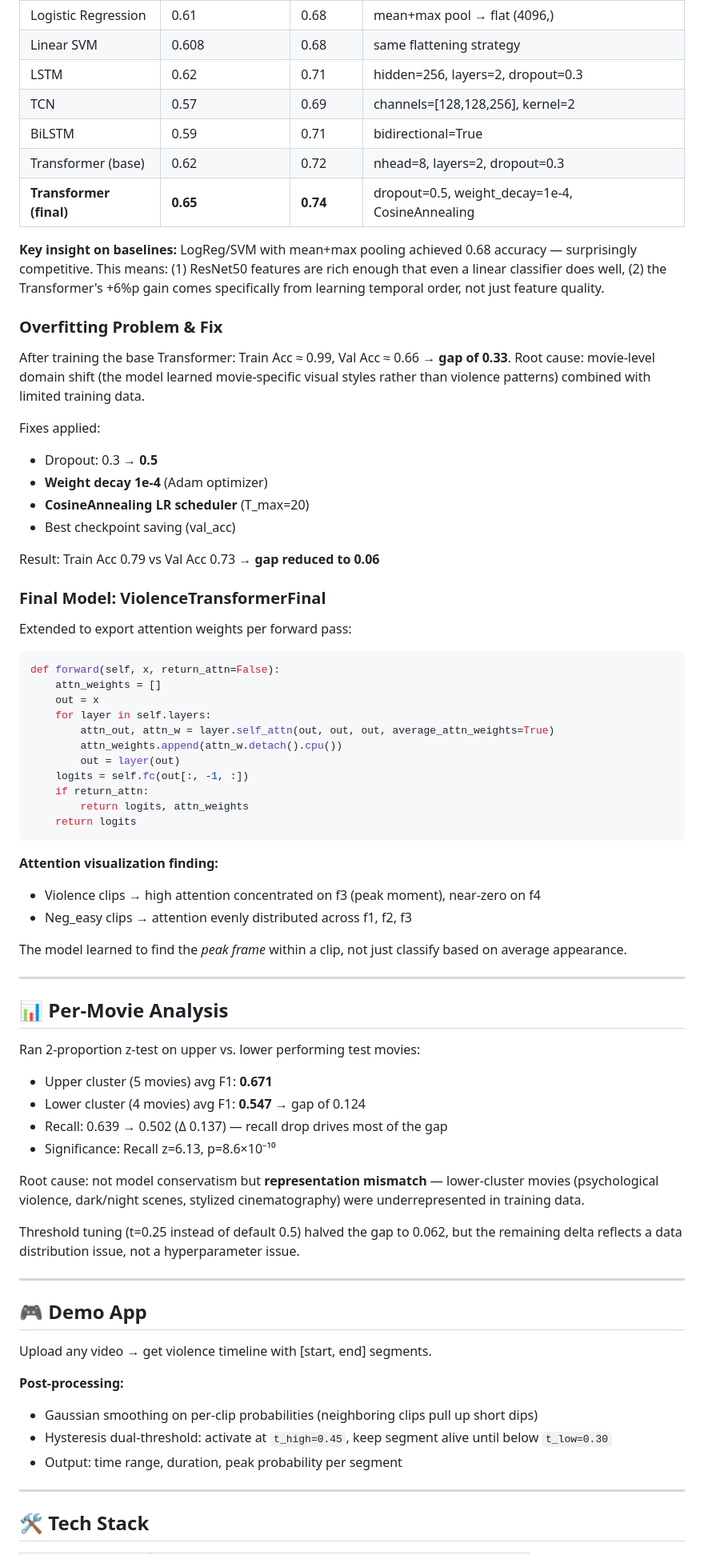
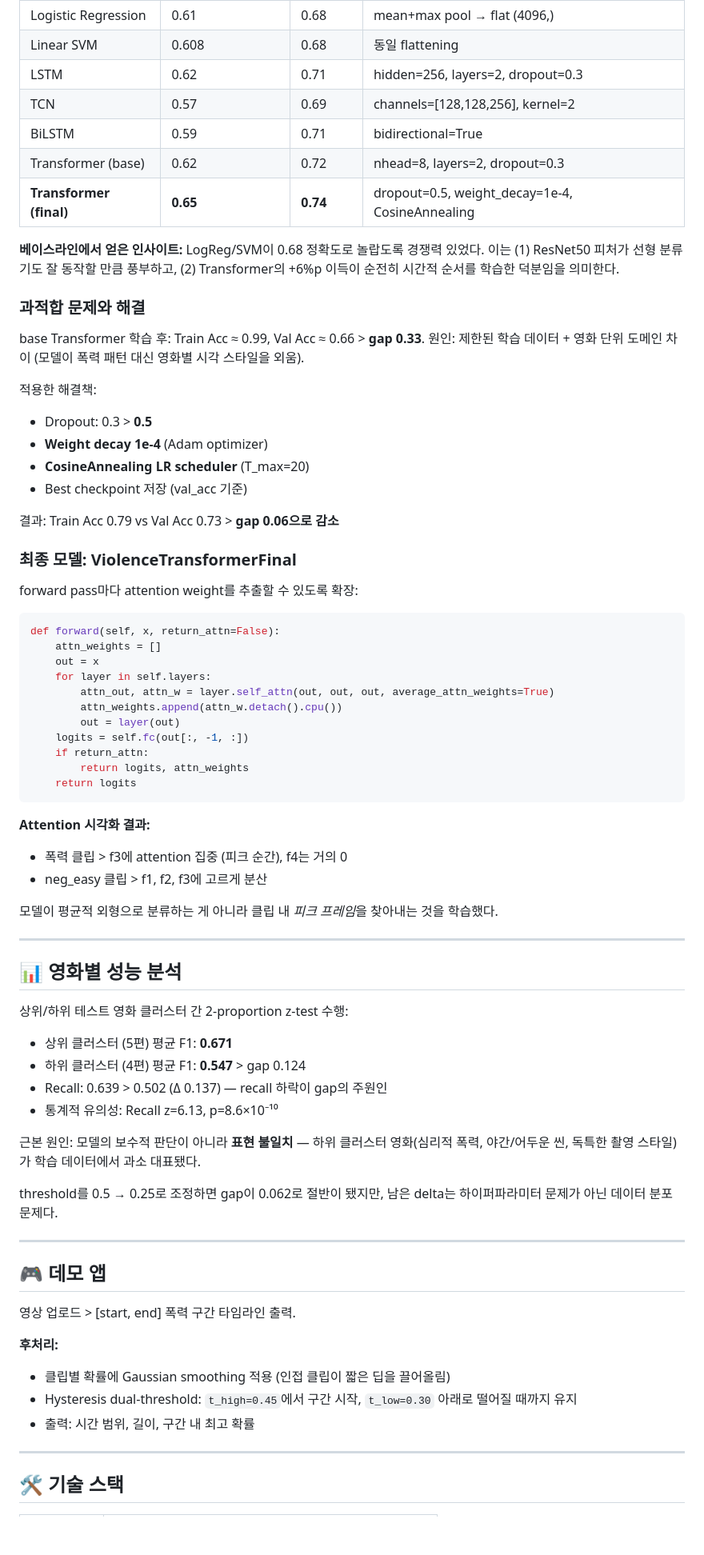
Before and after one commit to greenxlouv/2026_1_dataEngineering, a Markdown page: README.md, the part around one of its changes. Shown at 80% size. GitHub-like rendering; blank space fills up the shorter version.

````diff
--- a/README.md
+++ b/README.md
@@ -159,29 +157,29 @@ All models trained on Google Colab Pro (T4 GPU). Movie-level split to prevent da
 |---|---|---|---|
 | Logistic Regression | 0.61 | 0.68 | mean+max pool → flat (4096,) |
-| Linear SVM | 0.608 | 0.68 | same flattening strategy |
+| Linear SVM | 0.608 | 0.68 | 동일 flattening |
 | LSTM | 0.62 | 0.71 | hidden=256, layers=2, dropout=0.3 |
 | TCN | 0.57 | 0.69 | channels=[128,128,256], kernel=2 |
 | BiLSTM | 0.59 | 0.71 | bidirectional=True |
 | Transformer (base) | 0.62 | 0.72 | nhead=8, layers=2, dropout=0.3 |
 | **Transformer (final)** | **0.65** | **0.74** | dropout=0.5, weight_decay=1e-4, CosineAnnealing |
 
-**Key insight on baselines:** LogReg/SVM with mean+max pooling achieved 0.68 accuracy — surprisingly competitive. This means: (1) ResNet50 features are rich enough that even a linear classifier does well, (2) the Transformer's +6%p gain comes specifically from learning temporal order, not just feature quality.
+**베이스라인에서 얻은 인사이트:** LogReg/SVM이 0.68 정확도로 놀랍도록 경쟁력 있었다. 이는 (1) ResNet50 피처가 선형 분류기도 잘 동작할 만큼 풍부하고, (2) Transformer의 +6%p 이득이 순전히 시간적 순서를 학습한 덕분임을 의미한다.
 
-### Overfitting Problem & Fix
+### 과적합 문제와 해결
 
-After training the base Transformer: Train Acc ≈ 0.99, Val Acc ≈ 0.66 → **gap of 0.33**. Root cause: movie-level domain shift (the model learned movie-specific visual styles rather than violence patterns) combined with limited training data.
+base Transformer 학습 후: Train Acc ≈ 0.99, Val Acc ≈ 0.66 > **gap 0.33**. 원인: 제한된 학습 데이터 + 영화 단위 도메인 차이 (모델이 폭력 패턴 대신 영화별 시각 스타일을 외움).
 
-Fixes applied:
-- Dropout: 0.3 → **0.5**
+적용한 해결책:
+- Dropout: 0.3 > **0.5**
 - **Weight decay 1e-4** (Adam optimizer)
 - **CosineAnnealing LR scheduler** (T_max=20)
-- Best checkpoint saving (val_acc)
+- Best checkpoint 저장 (val_acc 기준)
 
-Result: Train Acc 0.79 vs Val Acc 0.73 → **gap reduced to 0.06**
+결과: Train Acc 0.79 vs Val Acc 0.73 > **gap 0.06으로 감소**
 
-### Final Model: ViolenceTransformerFinal
+### 최종 모델: ViolenceTransformerFinal
 
-Extended to export attention weights per forward pass:
+forward pass마다 attention weight를 추출할 수 있도록 확장:
 ```python
 def forward(self, x, return_attn=False):
     attn_weights = []
@@ -196,39 +194,39 @@ def forward(self, x, return_attn=False):
     return logits
 ```
 
-**Attention visualization finding:**
-- Violence clips → high attention concentrated on f3 (peak moment), near-zero on f4
-- Neg_easy clips → attention evenly distributed across f1, f2, f3
+**Attention 시각화 결과:**
+- 폭력 클립 > f3에 attention 집중 (피크 순간), f4는 거의 0
+- neg_easy 클립 > f1, f2, f3에 고르게 분산
 
-The model learned to find the *peak frame* within a clip, not just classify based on average appearance.
+모델이 평균적 외형으로 분류하는 게 아니라 클립 내 *피크 프레임*을 찾아내는 것을 학습했다.
 
 ---
 
-## 📊 Per-Movie Analysis
+## 📊 영화별 성능 분석
 
-Ran 2-proportion z-test on upper vs. lower performing test movies:
+상위/하위 테스트 영화 클러스터 간 2-proportion z-test 수행:
 
-- Upper cluster (5 movies) avg F1: **0.671**
-- Lower cluster (4 movies) avg F1: **0.547** → gap of 0.124
-- Recall: 0.639 → 0.502 (Δ 0.137) — recall drop drives most of the gap
-- Significance: Recall z=6.13, p=8.6×10⁻¹⁰
+- 상위 클러스터 (5편) 평균 F1: **0.671**
+- 하위 클러스터 (4편) 평균 F1: **0.547** > gap 0.124
+- Recall: 0.639 > 0.502 (Δ 0.137) — recall 하락이 gap의 주원인
+- 통계적 유의성: Recall z=6.13, p=8.6×10⁻¹⁰
 
-Root cause: not model conservatism but **representation mismatch** — lower-cluster movies (psychological violence, dark/night scenes, stylized cinematography) were underrepresented in training data.
+근본 원인: 모델의 보수적 판단이 아니라 **표현 불일치** — 하위 클러스터 영화(심리적 폭력, 야간/어두운 씬, 독특한 촬영 스타일)가 학습 데이터에서 과소 대표됐다.
 
-Threshold tuning (t=0.25 instead of default 0.5) halved the gap to 0.062, but the remaining delta reflects a data distribution issue, not a hyperparameter issue.
+threshold를 0.5 → 0.25로 조정하면 gap이 0.062로 절반이 됐지만, 남은 delta는 하이퍼파라미터 문제가 아닌 데이터 분포 문제다.
 
 ---
 
-## 🎮 Demo App
+## 🎮 데모 앱
 
-Upload any video → get violence timeline with [start, end] segments.
+영상 업로드 > [start, end] 폭력 구간 타임라인 출력.
 
-**Post-processing:**
-- Gaussian smoothing on per-clip probabilities (neighboring clips pull up short dips)
-- Hysteresis dual-threshold: activate at `t_high=0.45`, keep segment alive until below `t_low=0.30`
-- Output: time range, duration, peak probability per segment
+**후처리:**
+- 클립별 확률에 Gaussian smoothing 적용 (인접 클립이 짧은 딥을 끌어올림)
+- Hysteresis dual-threshold: `t_high=0.45`에서 구간 시작, `t_low=0.30` 아래로 떨어질 때까지 유지
+- 출력: 시간 범위, 길이, 구간 내 최고 확률
 
 ---
 
-## 🛠️ Tech Stack
+## 🛠️ 기술 스택
 
````
Also changed, not shown: other parts of README.md (+96 -98 lines).
